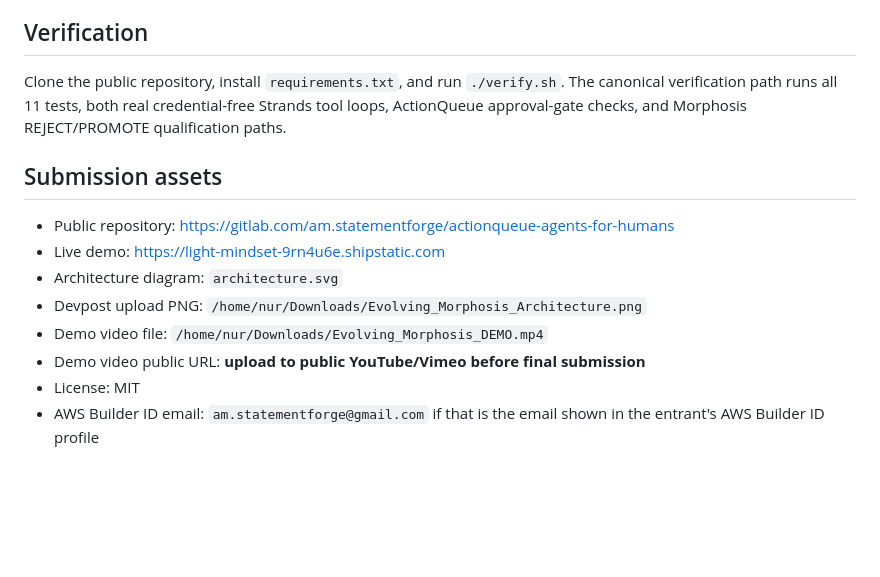
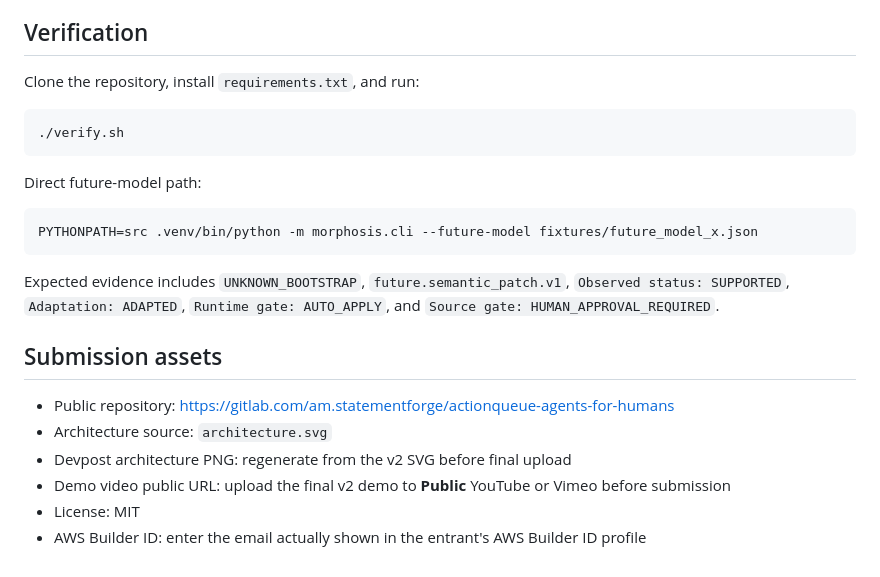
Before and after one commit to am-selenephose/evolving-morphosis, a Markdown page: SUBMISSION.md, the part around one of its changes. Drawn GitHub-style; blank space fills up the shorter version.

````diff
--- a/SUBMISSION.md
+++ b/SUBMISSION.md
@@ -83,15 +131,25 @@ Next we would add live model discovery, Bedrock candidate adapters, Strands/Agen
 
 ## Verification
 
-Clone the public repository, install `requirements.txt`, and run `./verify.sh`. The canonical verification path runs all 11 tests, both real credential-free Strands tool loops, ActionQueue approval-gate checks, and Morphosis REJECT/PROMOTE qualification paths.
+Clone the repository, install `requirements.txt`, and run:
+
+```bash
+./verify.sh
+```
+
+Direct future-model path:
+
+```bash
+PYTHONPATH=src .venv/bin/python -m morphosis.cli --future-model fixtures/future_model_x.json
+```
+
+Expected evidence includes `UNKNOWN_BOOTSTRAP`, `future.semantic_patch.v1`, `Observed status: SUPPORTED`, `Adaptation: ADAPTED`, `Runtime gate: AUTO_APPLY`, and `Source gate: HUMAN_APPROVAL_REQUIRED`.
 
 ## Submission assets
 
 - Public repository: https://gitlab.com/am.statementforge/actionqueue-agents-for-humans
-- Live demo: https://light-mindset-9rn4u6e.shipstatic.com
-- Architecture diagram: `architecture.svg`
-- Devpost upload PNG: `/home/nur/Downloads/Evolving_Morphosis_Architecture.png`
-- Demo video file: `/home/nur/Downloads/Evolving_Morphosis_DEMO.mp4`
-- Demo video public URL: **upload to public YouTube/Vimeo before final submission**
+- Architecture source: `architecture.svg`
+- Devpost architecture PNG: regenerate from the v2 SVG before final upload
+- Demo video public URL: upload the final v2 demo to **Public** YouTube or Vimeo before submission
 - License: MIT
-- AWS Builder ID email: `am.statementforge@gmail.com` if that is the email shown in the entrant's AWS Builder ID profile
+- AWS Builder ID: enter the email actually shown in the entrant's AWS Builder ID profile
````
Also changed, not shown: other parts of SUBMISSION.md (+80 -32 lines).
